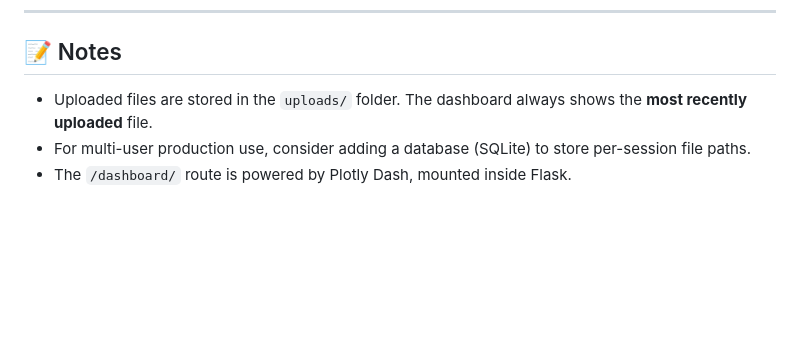
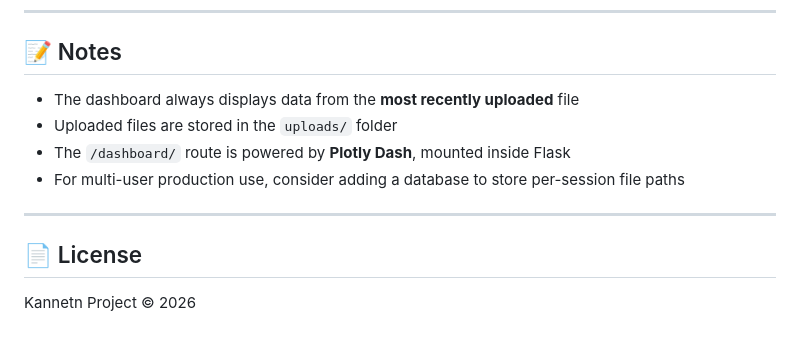
Before and after one commit to Abhi8684/Dashboard, a Markdown page: README.md, the part around one of its changes. Rendered like a GitHub page; blank space fills up the shorter version.

```diff
--- a/README.md
+++ b/README.md
@@ -114,6 +142,13 @@ git push -u origin main
 
 ## 📝 Notes
 
-- Uploaded files are stored in the `uploads/` folder. The dashboard always shows the **most recently uploaded** file.
-- For multi-user production use, consider adding a database (SQLite) to store per-session file paths.
-- The `/dashboard/` route is powered by Plotly Dash, mounted inside Flask.
+- The dashboard always displays data from the **most recently uploaded** file
+- Uploaded files are stored in the `uploads/` folder
+- The `/dashboard/` route is powered by **Plotly Dash**, mounted inside Flask
+- For multi-user production use, consider adding a database to store per-session file paths
+
+---
+
+## 📄 License
+
+Kannetn Project © 2026
```
Also changed, not shown: other parts of README.md (+94 -66 lines).
